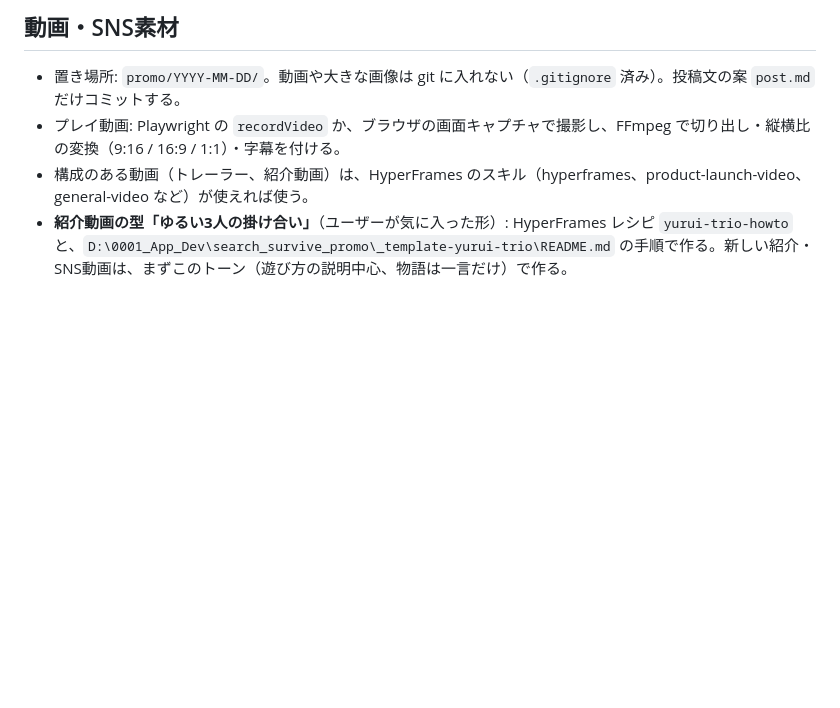
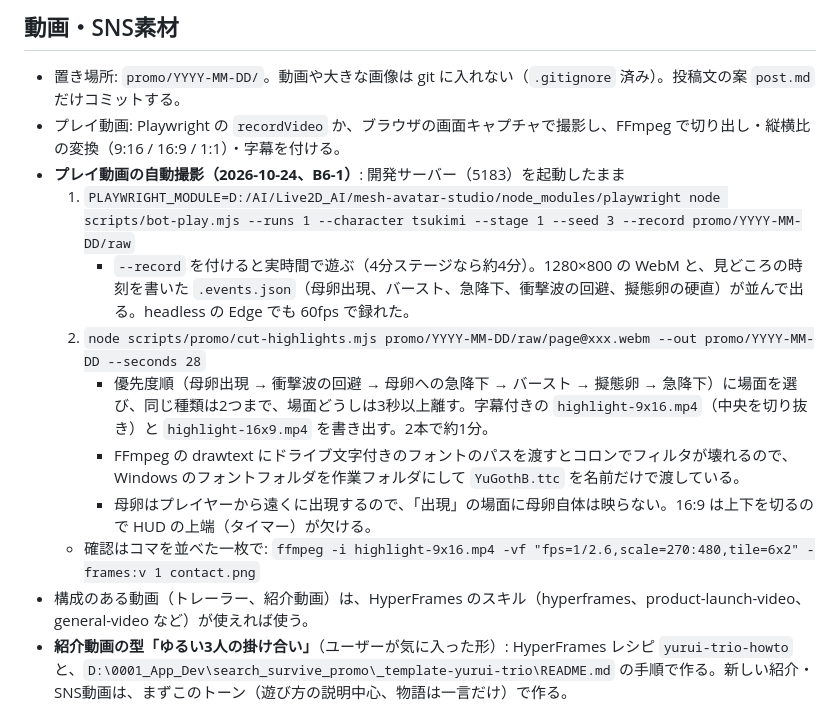
Before and after one commit to TOMOKIKAWADA-ai/PlanetOfNewGrowth, a Markdown page: docs/dev-cycle/asset-pipeline.md, the part around the change. GitHub-like rendering; blank space fills up the shorter version.

```diff
--- a/docs/dev-cycle/asset-pipeline.md
+++ b/docs/dev-cycle/asset-pipeline.md
@@ -130,6 +130,14 @@
 
 - 置き場所: `promo/YYYY-MM-DD/`。動画や大きな画像は git に入れない（`.gitignore` 済み）。投稿文の案 `post.md` だけコミットする。
 - プレイ動画: Playwright の `recordVideo` か、ブラウザの画面キャプチャで撮影し、FFmpeg で切り出し・縦横比の変換（9:16 / 16:9 / 1:1）・字幕を付ける。
+- **プレイ動画の自動撮影（2026-10-24、B6-1）**: 開発サーバー（5183）を起動したまま
+  1. `PLAYWRIGHT_MODULE=D:/AI/Live2D_AI/mesh-avatar-studio/node_modules/playwright node scripts/bot-play.mjs --runs 1 --character tsukimi --stage 1 --seed 3 --record promo/YYYY-MM-DD/raw`
+     - `--record` を付けると実時間で遊ぶ（4分ステージなら約4分）。1280×800 の WebM と、見どころの時刻を書いた `.events.json`（母卵出現、バースト、急降下、衝撃波の回避、擬態卵の硬直）が並んで出る。headless の Edge でも 60fps で録れた。
+  2. `node scripts/promo/cut-highlights.mjs promo/YYYY-MM-DD/raw/page@xxx.webm --out promo/YYYY-MM-DD --seconds 28`
+     - 優先度順（母卵出現 → 衝撃波の回避 → 母卵への急降下 → バースト → 擬態卵 → 急降下）に場面を選び、同じ種類は2つまで、場面どうしは3秒以上離す。字幕付きの `highlight-9x16.mp4`（中央を切り抜き）と `highlight-16x9.mp4` を書き出す。2本で約1分。
+     - FFmpeg の drawtext にドライブ文字付きのフォントのパスを渡すとコロンでフィルタが壊れるので、Windows のフォントフォルダを作業フォルダにして `YuGothB.ttc` を名前だけで渡している。
+     - 母卵はプレイヤーから遠くに出現するので、「出現」の場面に母卵自体は映らない。16:9 は上下を切るので HUD の上端（タイマー）が欠ける。
+  - 確認はコマを並べた一枚で: `ffmpeg -i highlight-9x16.mp4 -vf "fps=1/2.6,scale=270:480,tile=6x2" -frames:v 1 contact.png`
 - 構成のある動画（トレーラー、紹介動画）は、HyperFrames のスキル（hyperframes、product-launch-video、general-video など）が使えれば使う。
 - **紹介動画の型「ゆるい3人の掛け合い」**（ユーザーが気に入った形）: HyperFrames レシピ `yurui-trio-howto` と、`D:\0001_App_Dev\search_survive_promo\_template-yurui-trio\README.md` の手順で作る。新しい紹介・SNS動画は、まずこのトーン（遊び方の説明中心、物語は一言だけ）で作る。
 - 投稿文の案は日本語で、短い本文、ハッシュタグ候補、添付する素材の一覧を書く。**投稿はしない。**
```
Also changed, not shown: docs/dev-cycle/asset-ledger.md (+9 -0 lines), docs/dev-cycle/backlog.md (+6 -2 lines), docs/devlog/2026-10-24.md (added, +42 -0 lines), promo/2026-10-24/post.md (added, +25 -0 lines), docs/devlog/img/2026-10-24-mimic-hint.png (added), docs/devlog/img/2026-10-24-mimic-stun.png (added), 7 other files.
